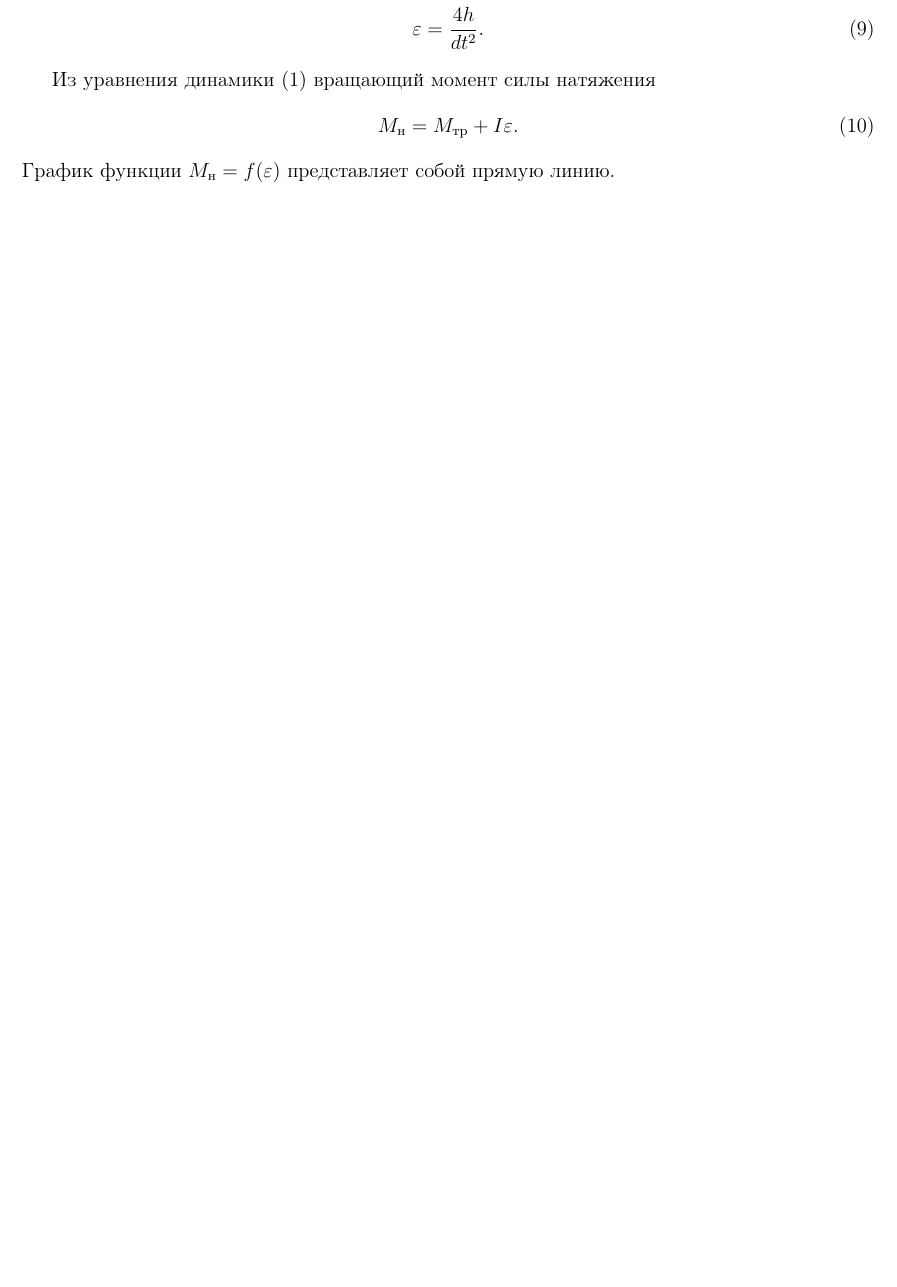
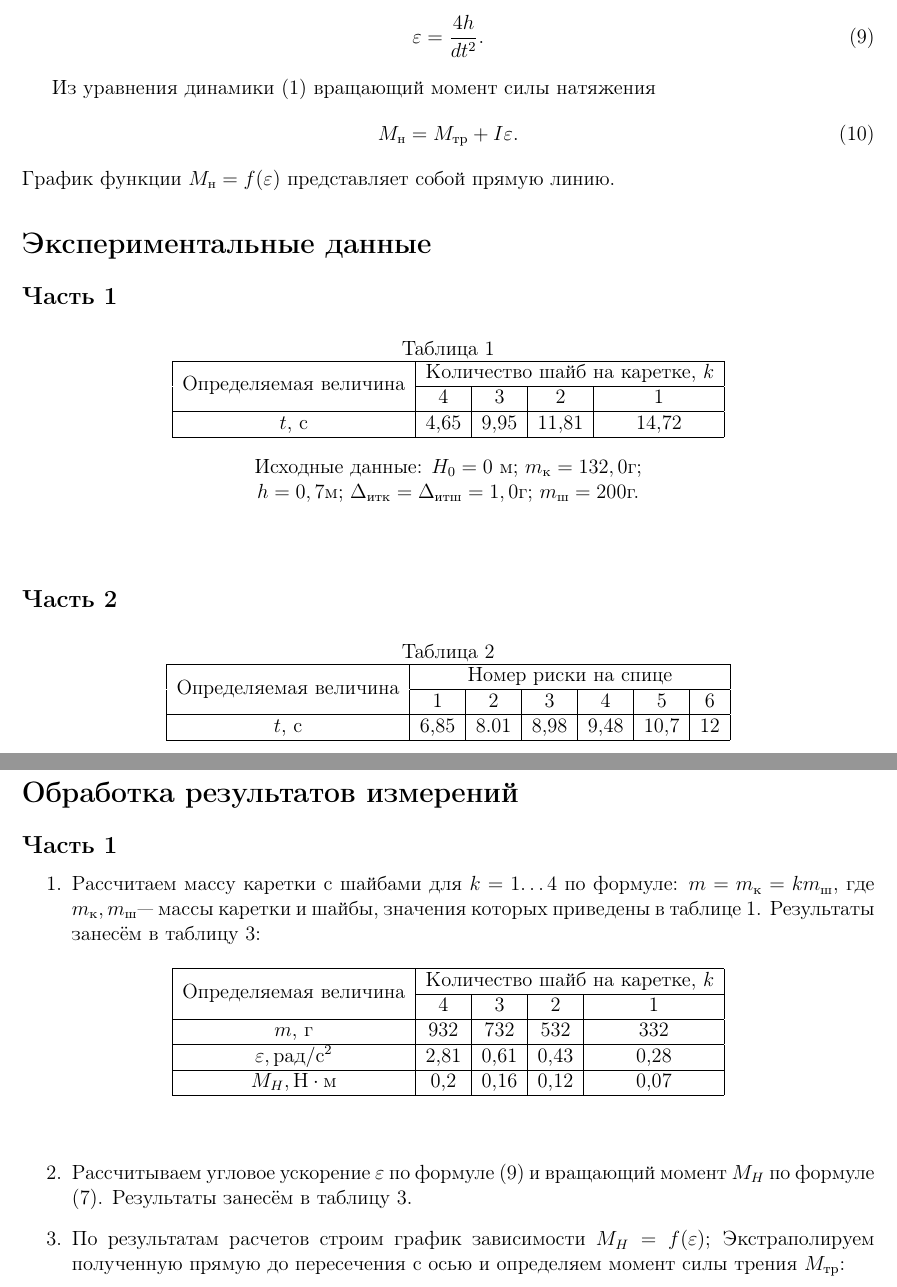
Before and after one commit to yohimik/TexWorks, a LaTeX document (1 курс/1 семестр/Лабораторные по физике/Лабораторная 3/lr3.tex): part of page 3 of 3 before the commit and two parts of pages 3 and 4 of 6 after it, the two joined at a grey line, cut so that both start at the same text, the shorter picture padded with empty space. Compiled offline with pdfLaTeX; a LaTeX package or settings file that is missing is left out.

Commit message:
1.1.physlabs.lab3 - ready

```diff
--- a/1 курс/1 семестр/Лабораторные по физике/Лабораторная 3/lr3.tex
+++ b/1 курс/1 семестр/Лабораторные по физике/Лабораторная 3/lr3.tex
@@ -111,4 +111,74 @@ a = \frac{2h}{t^2}.
 	M_{н}=M_{тр}+I\varepsilon.
 	\end{equation}
  График функции $M_{н}=f(\varepsilon)$ представляет собой прямую линию.
+\section*{Экспериментальные данные}
+\subsection*{Часть 1}
+\begin{table}[h!]
+\begin{center}
+Таблица 1
 
+\begin{tabular}{|c|c|c|c|c|}
+\hline
+\multirow{2}{*}{Определяемая величина} & \multicolumn{4}{c|}{Количество шайб на каретке, $k$} \\
+\hhline{~----}
+ &4  & 3&2&	1	 \\\hline
+
+$t$, с &   4,65	 &9,95	 &11,81	 &14,72\\
+
+\hline
+\end{tabular}
+\par\bigskip
+Исходные данные:
+$H_{0}=0$ м;
+$m_{к}=132,0$г;
+
+$h=0,7$м;
+$\Delta_{итк}=\Delta_{итш} =1,0$г;
+$m_{ш}=200$г.
+\end{center}
+\end{table}
+\subsection*{Часть 2}
+\begin{table}[h!]
+\begin{center}
+Таблица 2
+
+\begin{tabular}{|c|c|c|c|c|c|c|}
+\hline
+\multirow{2}{*}{Определяемая величина} & \multicolumn{6}{c|}{Номер риски на спице} \\
+\hhline{~------}
+ &1  & 2&3&	4&5&6
+  \\\hline
+
+$t$, с &   6,85&	8.01&	8,98	&9,48	&10,7&	12\\
+
+\hline
+\end{tabular}
+\end{center}
+\end{table}
+\newpage
+\section*{Обработка результатов измерений}
+\subsection*{Часть 1}
+\begin{enumerate}
+\item	Рассчитаем массу каретки с шайбами для $k = 1…4$ по формуле: $m=m_{к} = km_{ш}$, где $m_{к}, m_{ш} $--- массы каретки и шайбы, значения которых приведены в таблице 1. Результаты занесём в таблицу 3:
+\begin{table}[h!]
+\begin{center}
+\begin{tabular}{|c|c|c|c|c|c|c|}
+\hline
+\multirow{2}{*}{Определяемая величина} & \multicolumn{4}{c|}{Количество шайб на каретке, $k$} \\
+\hhline{~----}
+ &4  & 3&2&	1	 \\\hline
+
+$m$, г &  932	&732&	532	&332\\
+\hline
+$\varepsilon, рад/с^2$ & 2,81&	0,61	&0,43&	0,28\\
+\hline
+$M_{H}, Н\cdot м$ &   0,2	&0,16	&0,12&	0,07\\
+\hline
+\end{tabular}
+\end{center}
+\end{table}
+\item Рассчитываем угловое ускорение $\varepsilon$ по формуле $(9)$ и вращающий момент $M_{H}$ по формуле $(7)$. Результаты занесём в таблицу 3.
+\item По результатам расчетов строим график зависимости $M_{H}=f(\varepsilon)$; Экстраполируем полученную прямую до пересечения с осью и определяем момент силы трения $M_{тр}$:
+
+\end{enumerate}
+\newpage
```
Also changed, not shown: 1 курс/1 семестр/Лабораторные по физике/Лабораторная 3/lr3.pdf, 1 курс/1 семестр/Лабораторные по физике/Лабораторная 3/lr3.tex (36 more changed lines).
